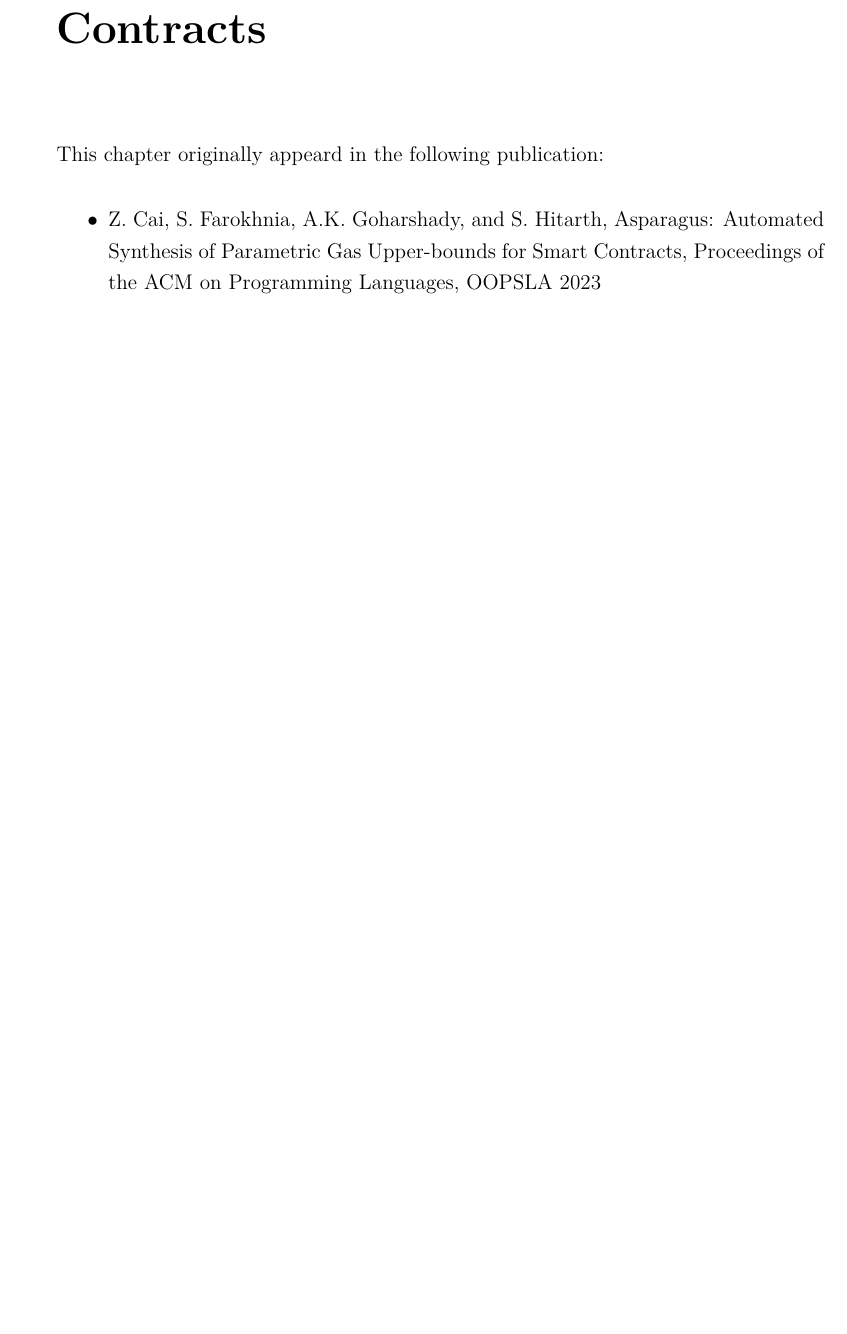
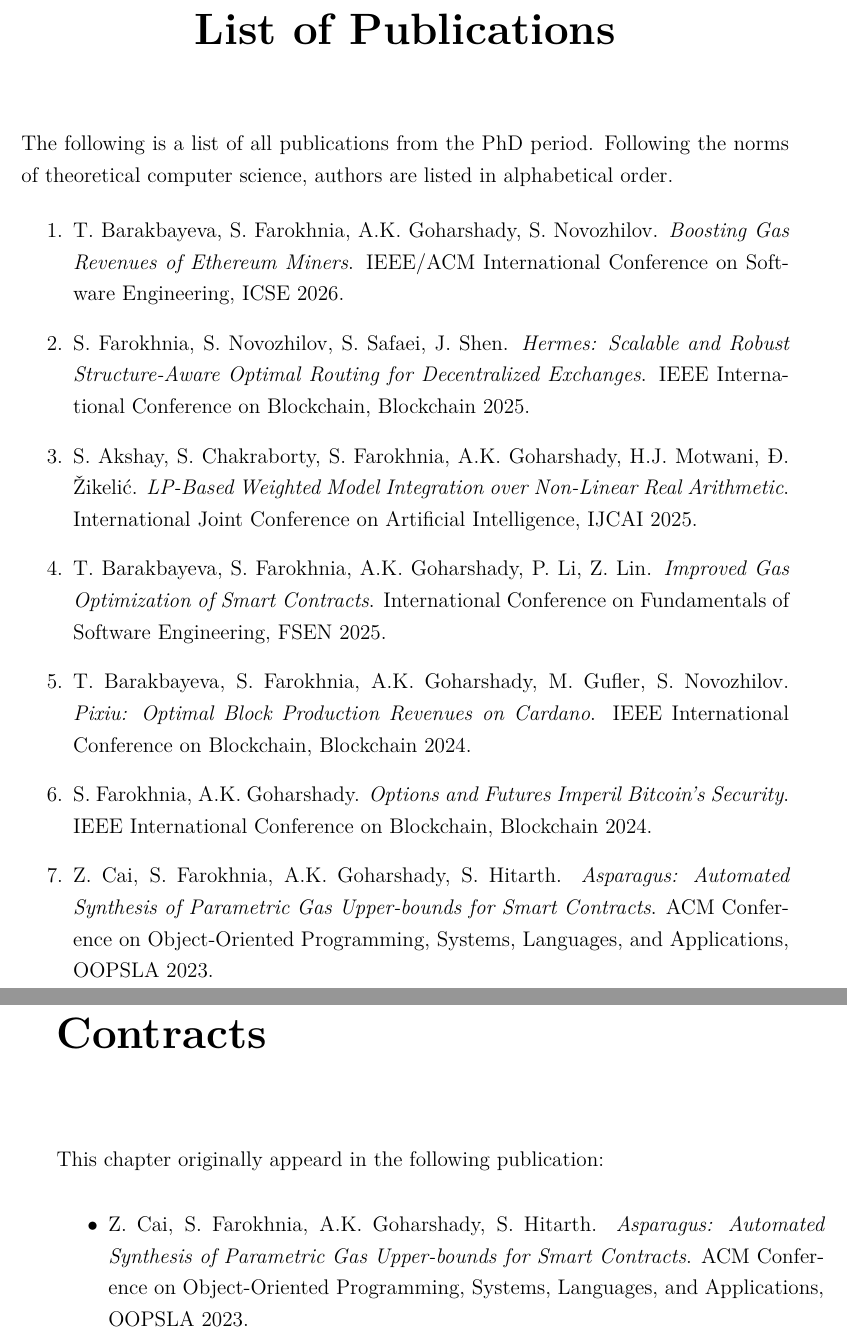
Before and after one commit to destrat18/phd_thesis, a LaTeX thesis (main.tex, which reads chapters/asparagus/asparagus.tex, chapters/conclusion/discussion.tex, chapters/superopt/superopt.tex): part of page 36 of 142 before the commit and two parts of pages 7 and 37 of 143 after it, the two joined at a grey line, cut at the place of the change, the shorter picture padded with empty space. Compiled offline with pdfLaTeX.

Commit message:
Add a list of my publications

```diff
--- a/chapters/asparagus/asparagus.tex
+++ b/chapters/asparagus/asparagus.tex
@@ -3,7 +3,7 @@
 This chapter originally appeard in the following publication:
 
 \begin{itemize}
-     \item Z. Cai, S. Farokhnia, A.K. Goharshady, and S. Hitarth, Asparagus: Automated Synthesis of Parametric Gas Upper-bounds for Smart Contracts, Proceedings of the ACM on Programming Languages, OOPSLA 2023
+    \item Z. Cai, S. Farokhnia, A.K. Goharshady, S. Hitarth. \textit{Asparagus: Automated Synthesis of Parametric Gas Upper-bounds for Smart Contracts}. ACM Conference on Object-Oriented Programming, Systems, Languages, and Applications, OOPSLA 2023.
 \end{itemize}
 
 
--- a/chapters/conclusion/discussion.tex
+++ b/chapters/conclusion/discussion.tex
@@ -7,7 +7,7 @@ Blockchain technology stands to gain significantly from established computer sci
 
 This section is based on the following publication:
 \begin{itemize}
-    \item S. Akshay, S. Chakraborty, S. Farokhnia, A.K. Goharshady, H.J. Motwani, D. Zikelic, LP-Based Weighted Model Integration over Non-Linear Real Arithmetic, International Joint Conference on Artificial Intelligence, IJCAI 2025
+    \item S. Akshay, S. Chakraborty, S. Farokhnia, A.K. Goharshady, H.J. Motwani, \DJ. \v{Z}ikeli\'{c}. \textit{LP-Based Weighted Model Integration over Non-Linear Real Arithmetic}. International Joint Conference on Artificial Intelligence, IJCAI 2025.
 \end{itemize}
 
 Weighted model integration (WMI) is a relatively recent formalism that has received significant interest as a technique for solving probabilistic inference tasks with complicated weight functions. Existing methods and tools are mostly focused on linear and polynomial functions and provide limited support for WMI of rational or radical functions, which naturally arise in several applications.
--- a/chapters/superopt/superopt.tex
+++ b/chapters/superopt/superopt.tex
@@ -3,7 +3,7 @@
 This chapter originally appeard in the following publication:
 
 \begin{itemize}
-    \item T. Barakbayeva, S. Farokhnia, A.K. Goharshady, P. Li, and Z. Lin, Improved Gas Optimization of Smart Contracts, International Conference on Fundamentals of Software Engineering, FSEN 2025
+    \item T. Barakbayeva, S. Farokhnia, A.K. Goharshady, P. Li, Z. Lin. \textit{Improved Gas Optimization of Smart Contracts}. International Conference on Fundamentals of Software Engineering, FSEN 2025.
 \end{itemize}
 
 
--- /dev/null
+++ b/publications.tex
@@ -0,0 +1,17 @@
+The following is a list of all publications from the PhD period. Following the norms of theoretical computer science, authors are listed in alphabetical order.
+
+\begin{enumerate}
+    \item T. Barakbayeva, S. Farokhnia, A.K. Goharshady, S. Novozhilov. \textit{Boosting Gas Revenues of Ethereum Miners}. IEEE/ACM International Conference on Software Engineering, ICSE 2026.
+
+    \item S. Farokhnia, S. Novozhilov, S. Safaei, J. Shen. \textit{Hermes: Scalable and Robust Structure-Aware Optimal Routing for Decentralized Exchanges}. IEEE International Conference on Blockchain, Blockchain 2025.
+
+    \item S. Akshay, S. Chakraborty, S. Farokhnia, A.K. Goharshady, H.J. Motwani, \DJ. \v{Z}ikeli\'{c}. \textit{LP-Based Weighted Model Integration over Non-Linear Real Arithmetic}. International Joint Conference on Artificial Intelligence, IJCAI 2025.
+
+    \item T. Barakbayeva, S. Farokhnia, A.K. Goharshady, P. Li, Z. Lin. \textit{Improved Gas Optimization of Smart Contracts}. International Conference on Fundamentals of Software Engineering, FSEN 2025.
+
+    \item T. Barakbayeva, S. Farokhnia, A.K. Goharshady, M. Gufler, S. Novozhilov. \textit{Pixiu: Optimal Block Production Revenues on Cardano}. IEEE International Conference on Blockchain, Blockchain 2024.
+
+    \item S. Farokhnia, A.K. Goharshady. \textit{Options and Futures Imperil Bitcoin’s Security}. IEEE International Conference on Blockchain, Blockchain 2024.
+
+    \item Z. Cai, S. Farokhnia, A.K. Goharshady, S. Hitarth. \textit{Asparagus: Automated Synthesis of Parametric Gas Upper-bounds for Smart Contracts}. ACM Conference on Object-Oriented Programming, Systems, Languages, and Applications, OOPSLA 2023.
+\end{enumerate}
--- a/ustthesis.cls
+++ b/ustthesis.cls
@@ -840,12 +840,21 @@ scholarly research.}
   \par\textspaceundo
 }
 
+
 % BIOGRAPHY:
 %
 % dfk 10/7/89: biography is required, AFTER the references.
 % I bet that it must also be double spaced, like the others.
 % dfk 2/4/91: nope, we're still in double-space mode from \chapters.
 % Right way might be to have an \endchapters command.
+% PUBLICATIONS (custom, similar to acknowledgments)
+% Usage: \publications ... \endpublications
+\def\publications{
+  \pchapter{List of Publications}
+}
+\def\endpublications{
+  \par\textspaceundo
+}
 \def\biography{
   \pchapter{Biography}
   \textspace
```
Also changed, not shown: chapters/hermes/hermes.tex (+1 -1 lines), chapters/mining/mining.tex (+3 -3 lines), chapters/options/options.tex (+1 -1 lines), main.tex (+5 -0 lines).
